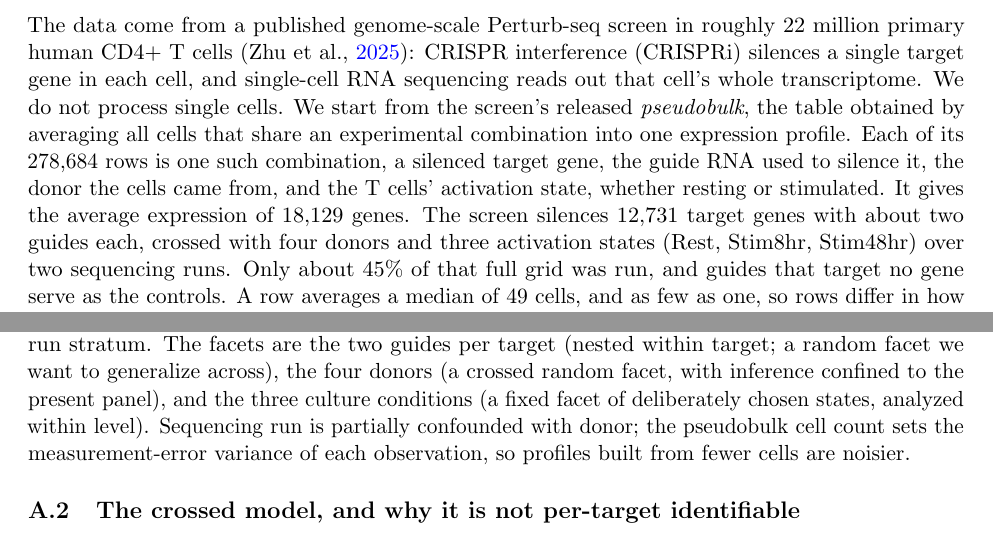
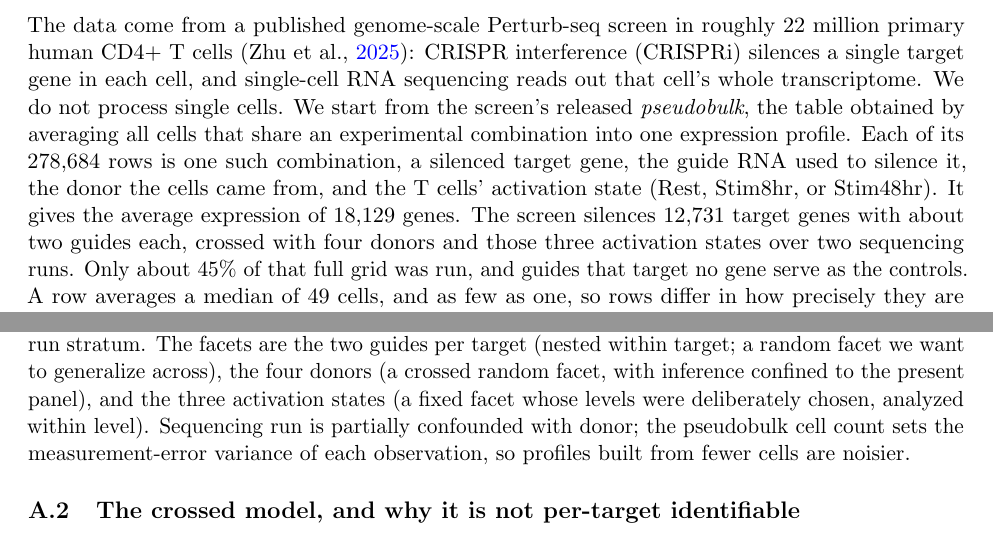
Before and after one commit to kiki830621/G-perturb, a LaTeX paper (manuscript/main.tex): two parts of pages 5 and 9 of 14, joined at a grey line, cut so that both start at the same text. Compiled offline with pdfLaTeX.

Commit message:
docs(manuscript): name the three states at first mention; unify on 'activation state' (#15)
Per review the three states read clearer named up front. First mention in §3 now lists
them — 'the T cells' activation state (Rest, Stim8hr, or Stim48hr)' — and the design
sentence drops the re-enumeration ('those three activation states'). Also swept the two
remaining 'culture condition(s)' (§2 measurement framing, Appendix A facet list) to
'activation state(s)', so the term is uniform across intro, §2, §3, §4, and the
appendix. Recompiles clean.

```diff
--- a/manuscript/main.tex
+++ b/manuscript/main.tex
@@ -269,10 +269,10 @@ cell's whole transcriptome. We do not process single cells. We start from the
 screen's released \emph{pseudobulk}, the table obtained by averaging all cells that
 share an experimental combination into one expression profile. Each of its
 $278{,}684$ rows is one such combination, a silenced target gene, the guide RNA used
-to silence it, the donor the cells came from, and the T cells' activation state, whether resting or
-stimulated. It gives the average expression of $18{,}129$ genes. The screen silences $12{,}731$ target
-genes with about two guides each, crossed with four donors and three activation
-states (Rest, Stim8hr, Stim48hr) over two sequencing runs. Only about $45\%$ of
+to silence it, the donor the cells came from, and the T cells' activation state (Rest, Stim8hr,
+or Stim48hr). It gives the average expression of $18{,}129$ genes. The screen silences $12{,}731$ target
+genes with about two guides each, crossed with four donors and those three
+activation states over two sequencing runs. Only about $45\%$ of
 that full grid was run, and guides that target no gene serve as the controls. A row
 averages a median of $49$ cells, and as few as one, so rows differ in how precisely
 they are measured, which is what sets each row's measurement-error variance. For every
@@ -466,8 +466,8 @@ profile $\mathbf{y}_{tgdc}\in\mathbb{R}^{p}$ over $p=18{,}129$ genes, the
 non-targeting-control-relative log-CPM within the matched donor-condition-run
 stratum. The facets are the two guides per target (nested within target; a random
 facet we want to generalize across), the four donors (a crossed random facet, with
-inference confined to the present panel), and the three culture conditions (a fixed
-facet of deliberately chosen states, analyzed within level). Sequencing run is
+inference confined to the present panel), and the three activation states (a fixed
+facet whose levels were deliberately chosen, analyzed within level). Sequencing run is
 partially confounded with donor; the pseudobulk cell count sets the
 measurement-error variance of each observation, so profiles built from fewer cells
 are noisier.
```
Also changed, not shown: manuscript/main.pdf, manuscript/main.tex (2 more changed lines).
